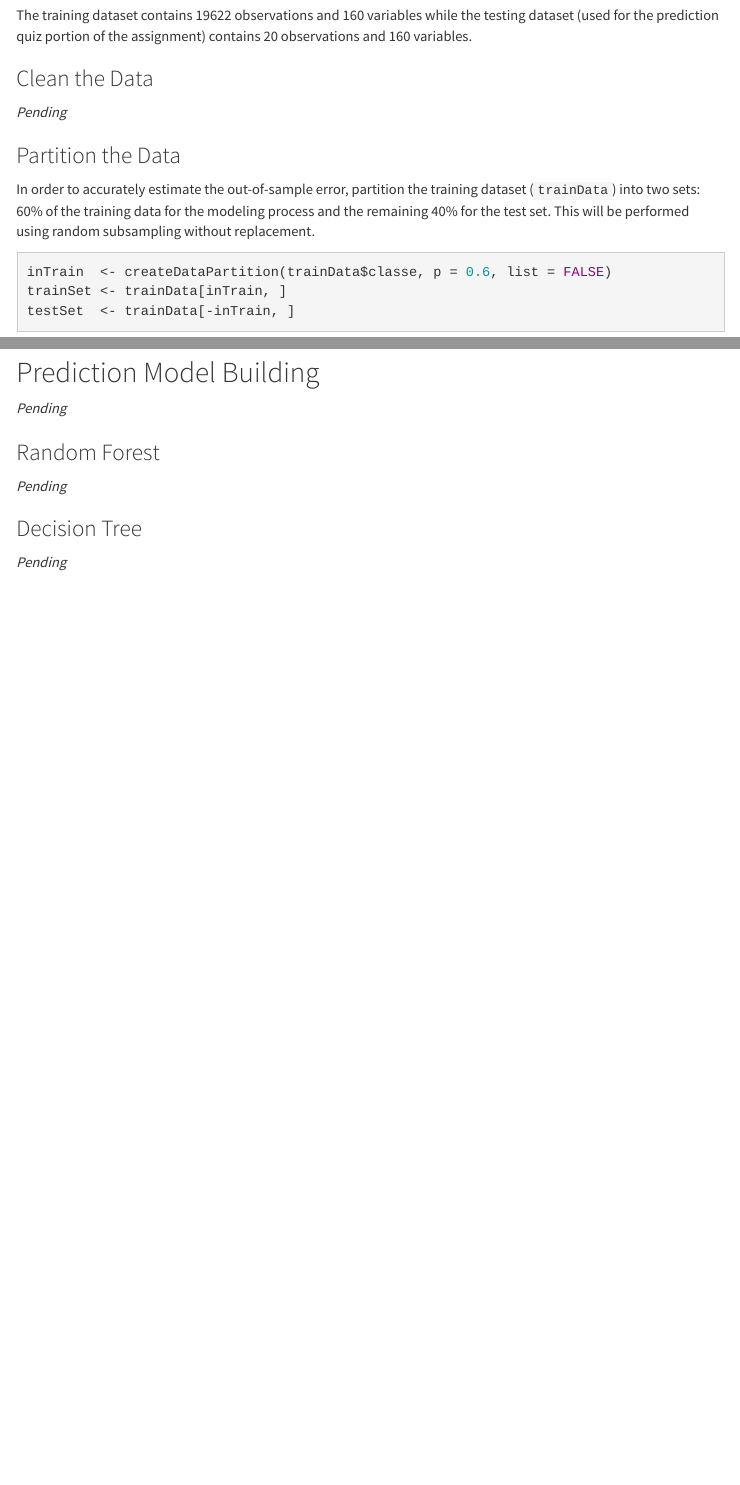
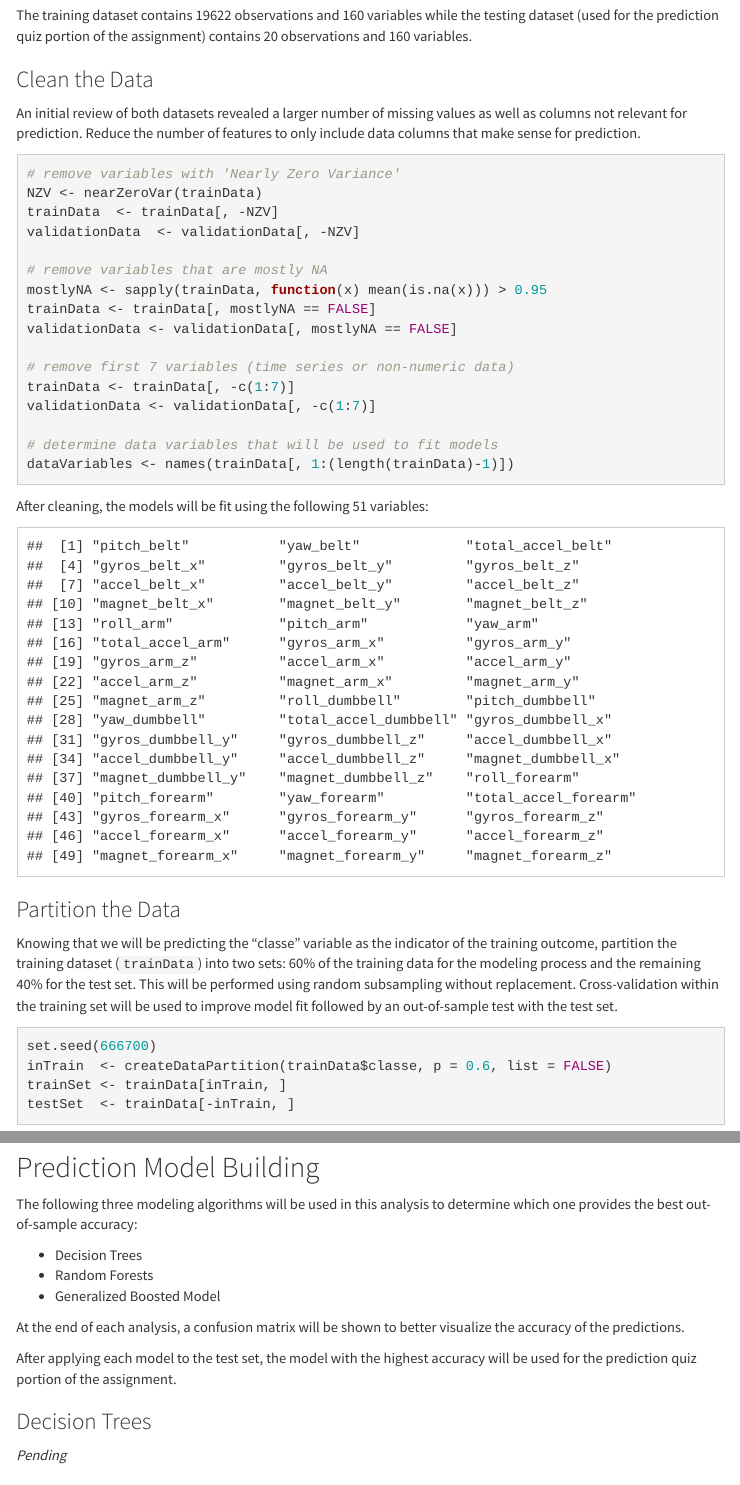
Before and after one commit to oraclejavanet/practical-machine-learning-course-project, an R Markdown document (index.Rmd): the page in a window 1100 px wide, from 1790 px down before the commit and from 1810 px down after it, so that both start at the same text, and a second part further down, joined at a grey line. The pictures show the output file index.html that the author committed with the source, opened offline; menus at the side of the page are left out.

Commit message:
finish data analysis and cleaning the data

````diff
--- a/index.Rmd
+++ b/index.Rmd
@@ -147,19 +148,47 @@ observations and `r dim(validationData)[2]` variables.
 
 ### Clean the Data
 
-*Pending*
+An initial review of both datasets revealed a larger number of missing values
+as well as columns not relevant for prediction. Reduce the number of features
+to only include data columns that make sense for prediction.
 
 ```{r clean-data, echo = TRUE}
+# remove variables with 'Nearly Zero Variance'
+NZV <- nearZeroVar(trainData)
+trainData  <- trainData[, -NZV]
+validationData  <- validationData[, -NZV]
+
+# remove variables that are mostly NA
+mostlyNA <- sapply(trainData, function(x) mean(is.na(x))) > 0.95
+trainData <- trainData[, mostlyNA == FALSE]
+validationData <- validationData[, mostlyNA == FALSE]
+
+# remove first 7 variables (time series or non-numeric data)
+trainData <- trainData[, -c(1:7)]
+validationData <- validationData[, -c(1:7)]
+
+# determine data variables that will be used to fit models
+dataVariables <- names(trainData[, 1:(length(trainData)-1)])
+```
+
+After cleaning, the models will be fit using the following
+`r length(dataVariables)` variables:
+
+```{r show-model-variables, echo = FALSE}
+dataVariables
 ```
 
 ### Partition the Data
 
-In order to accurately estimate the out-of-sample error, partition the training
-dataset (`trainData`) into two sets: 60% of the training data for the modeling
-process and the remaining 40% for the test set. This will be performed using
-random subsampling without replacement.
+Knowing that we will be predicting the "classe" variable as the indicator of the
+training outcome, partition the training dataset (`trainData`) into two sets:
+60% of the training data for the modeling process and the remaining 40% for the
+test set. This will be performed using random subsampling without replacement.
+Cross-validation within the training set will be used to improve model fit
+followed by an out-of-sample test with the test set.
 
 ```{r partition-data, echo = TRUE}
+set.seed(666700)
 inTrain  <- createDataPartition(trainData$classe, p = 0.6, list = FALSE)
 trainSet <- trainData[inTrain, ]
 testSet  <- trainData[-inTrain, ]
@@ -201,10 +230,20 @@ print(g)
 
 ## Prediction Model Building
 
-*Pending*
+The following three modeling algorithms will be used in this analysis to
+determine which one provides the best out-of-sample accuracy:
 
-### Random Forest
+* Decision Trees
+* Random Forests
+* Generalized Boosted Model
+
+At the end of each analysis, a confusion matrix will be shown to better
+visualize the accuracy of the predictions.
+
+After applying each model to the test set, the model with the highest accuracy
+will be used for the prediction quiz portion of the assignment.
+
+### Decision Trees
 
 *Pending*
 
-### Decision Tree
````
Also changed, not shown: README.md, figures/correlation-analysis-1.png (added), index.html, index.Rmd (12 more changed lines).
